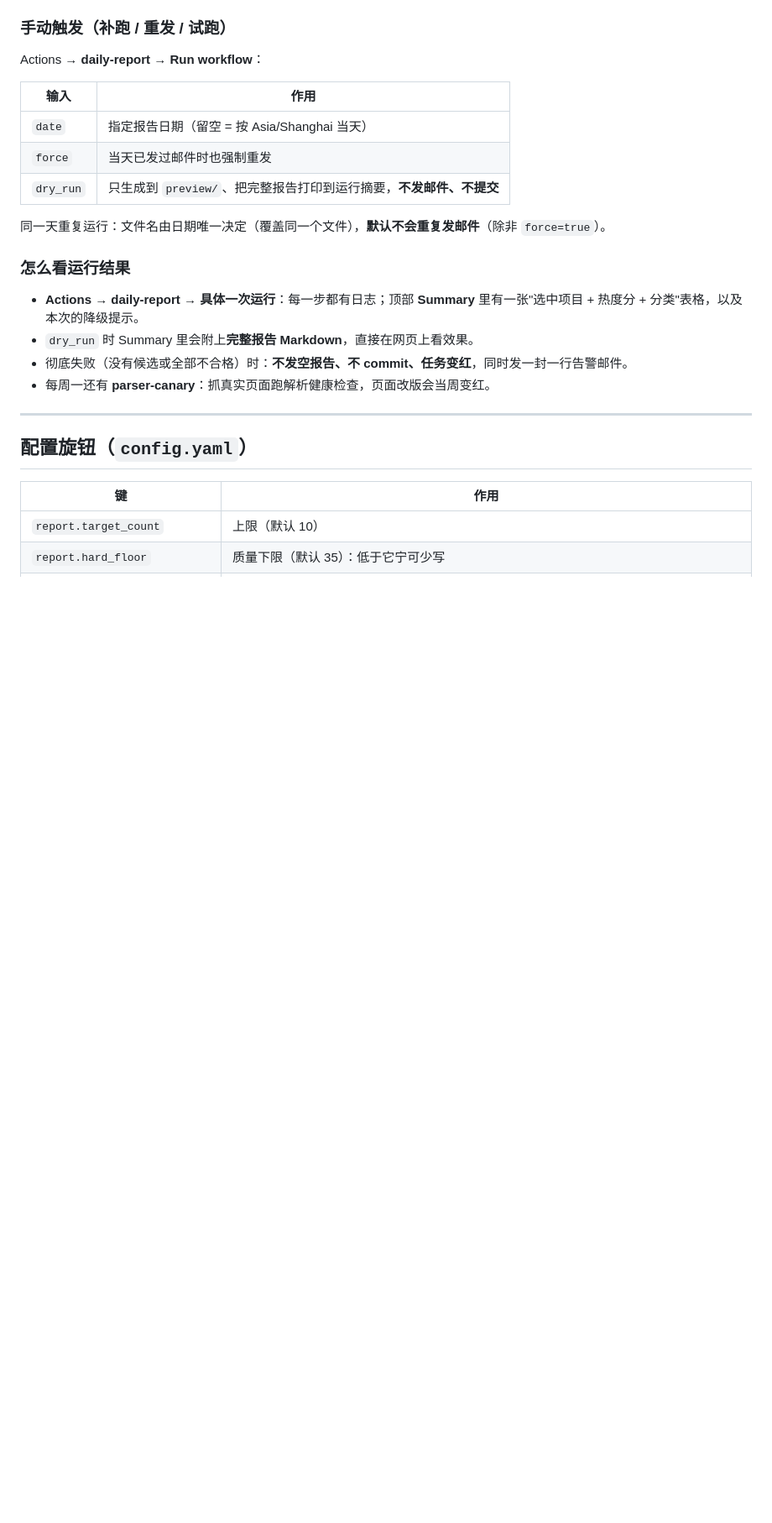
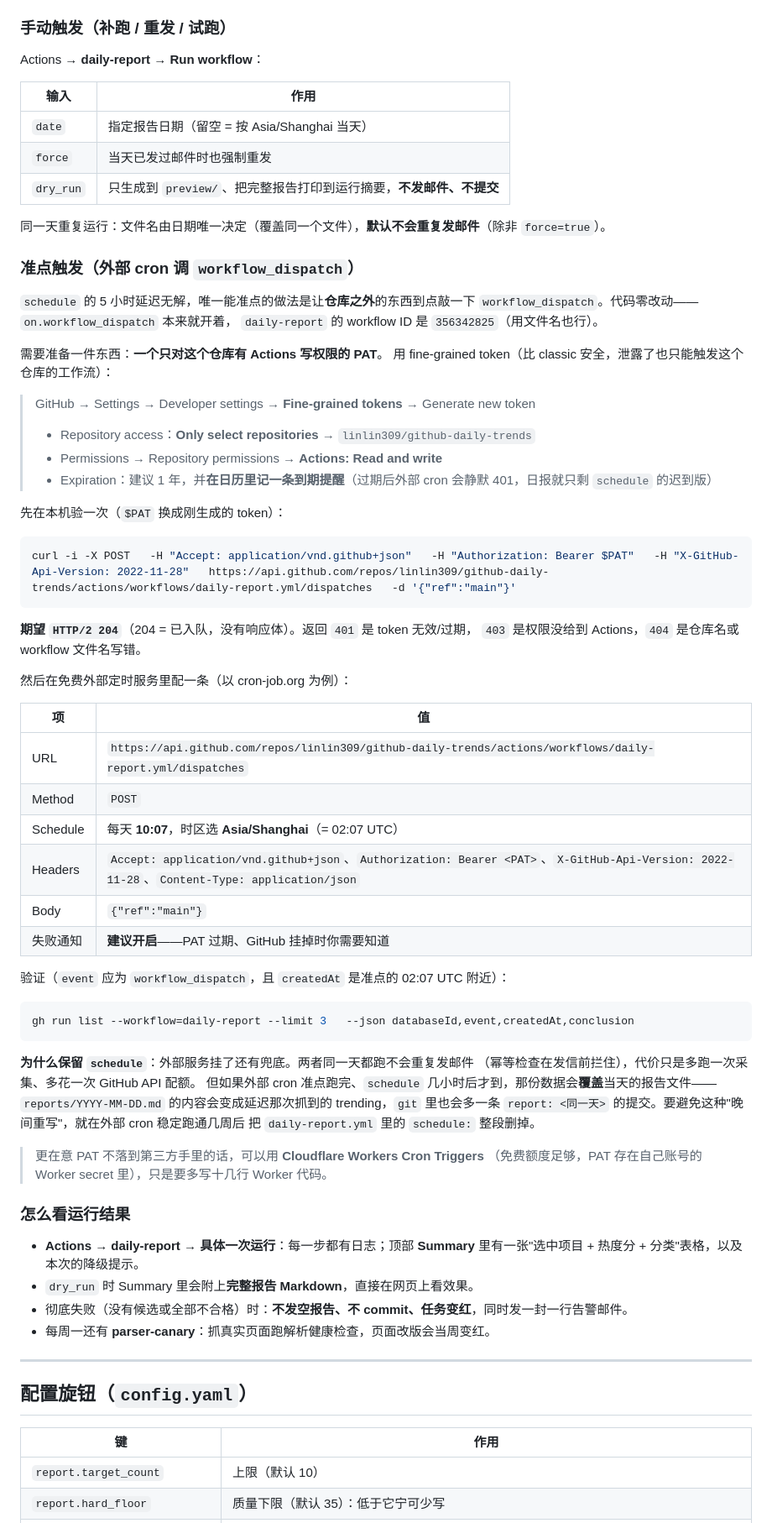
Before and after one commit to linlin309/github-daily-trends, a Markdown page: README.md, the part around the change. Shown at 84% size. Drawn GitHub-style; blank space fills up the shorter version.

Commit message:
docs: 补充准点触发方案（外部 cron 调 workflow_dispatch + PAT 配置）
schedule 实测迟到 4.5~5.7h 且浮动，唯一准点路径是外部定时服务调
workflow_dispatch。记录 PAT 权限范围、curl 验证命令、cron-job.org
配置项，以及保留 schedule 作兜底时的同日覆盖风险。

````diff
--- a/README.md
+++ b/README.md
@@ -185,6 +185,56 @@ Actions → **daily-report** → **Run workflow**：
 
 同一天重复运行：文件名由日期唯一决定（覆盖同一个文件），**默认不会重复发邮件**（除非 `force=true`）。
 
+### 准点触发（外部 cron 调 `workflow_dispatch`）
+
+`schedule` 的 5 小时延迟无解，唯一能准点的做法是让**仓库之外**的东西到点敲一下
+`workflow_dispatch`。代码零改动——`on.workflow_dispatch` 本来就开着，
+`daily-report` 的 workflow ID 是 `356342825`（用文件名也行）。
+
+需要准备一件东西：**一个只对这个仓库有 Actions 写权限的 PAT**。
+用 fine-grained token（比 classic 安全，泄露了也只能触发这个仓库的工作流）：
+
+> GitHub → Settings → Developer settings → **Fine-grained tokens** → Generate new token
+> - Repository access：**Only select repositories** → `linlin309/github-daily-trends`
+> - Permissions → Repository permissions → **Actions: Read and write**
+> - Expiration：建议 1 年，并**在日历里记一条到期提醒**（过期后外部 cron 会静默 401，日报就只剩 `schedule` 的迟到版）
+
+先在本机验一次（`$PAT` 换成刚生成的 token）：
+
+```bash
+curl -i -X POST   -H "Accept: application/vnd.github+json"   -H "Authorization: Bearer $PAT"   -H "X-GitHub-Api-Version: 2022-11-28"   https://api.github.com/repos/linlin309/github-daily-trends/actions/workflows/daily-report.yml/dispatches   -d '{"ref":"main"}'
+```
+
+**期望 `HTTP/2 204`**（204 = 已入队，没有响应体）。返回 `401` 是 token 无效/过期，
+`403` 是权限没给到 Actions，`404` 是仓库名或 workflow 文件名写错。
+
+然后在免费外部定时服务里配一条（以 cron-job.org 为例）：
+
+| 项 | 值 |
+|---|---|
+| URL | `https://api.github.com/repos/linlin309/github-daily-trends/actions/workflows/daily-report.yml/dispatches` |
+| Method | `POST` |
+| Schedule | 每天 **10:07**，时区选 **Asia/Shanghai**（= 02:07 UTC） |
+| Headers | `Accept: application/vnd.github+json`、`Authorization: Bearer <PAT>`、`X-GitHub-Api-Version: 2022-11-28`、`Content-Type: application/json` |
+| Body | `{"ref":"main"}` |
+| 失败通知 | **建议开启**——PAT 过期、GitHub 挂掉时你需要知道 |
+
+验证（`event` 应为 `workflow_dispatch`，且 `createdAt` 是准点的 02:07 UTC 附近）：
+
+```bash
+gh run list --workflow=daily-report --limit 3   --json databaseId,event,createdAt,conclusion
+```
+
+**为什么保留 `schedule`**：外部服务挂了还有兜底。两者同一天都跑不会重复发邮件
+（幂等检查在发信前拦住），代价只是多跑一次采集、多花一次 GitHub API 配额。
+但如果外部 cron 准点跑完、`schedule` 几小时后才到，那份数据会**覆盖**当天的报告文件——
+`reports/YYYY-MM-DD.md` 的内容会变成延迟那次抓到的 trending，`git` 里也会多一条
+`report: <同一天>` 的提交。要避免这种"晚间重写"，就在外部 cron 稳定跑通几周后
+把 `daily-report.yml` 里的 `schedule:` 整段删掉。
+
+> 更在意 PAT 不落到第三方手里的话，可以用 **Cloudflare Workers Cron Triggers**
+> （免费额度足够，PAT 存在自己账号的 Worker secret 里），只是要多写十几行 Worker 代码。
+
 ### 怎么看运行结果
 
 - **Actions → daily-report → 具体一次运行**：每一步都有日志；顶部 **Summary** 里有一张"选中项目 + 热度分 + 分类"表格，以及本次的降级提示。
````
